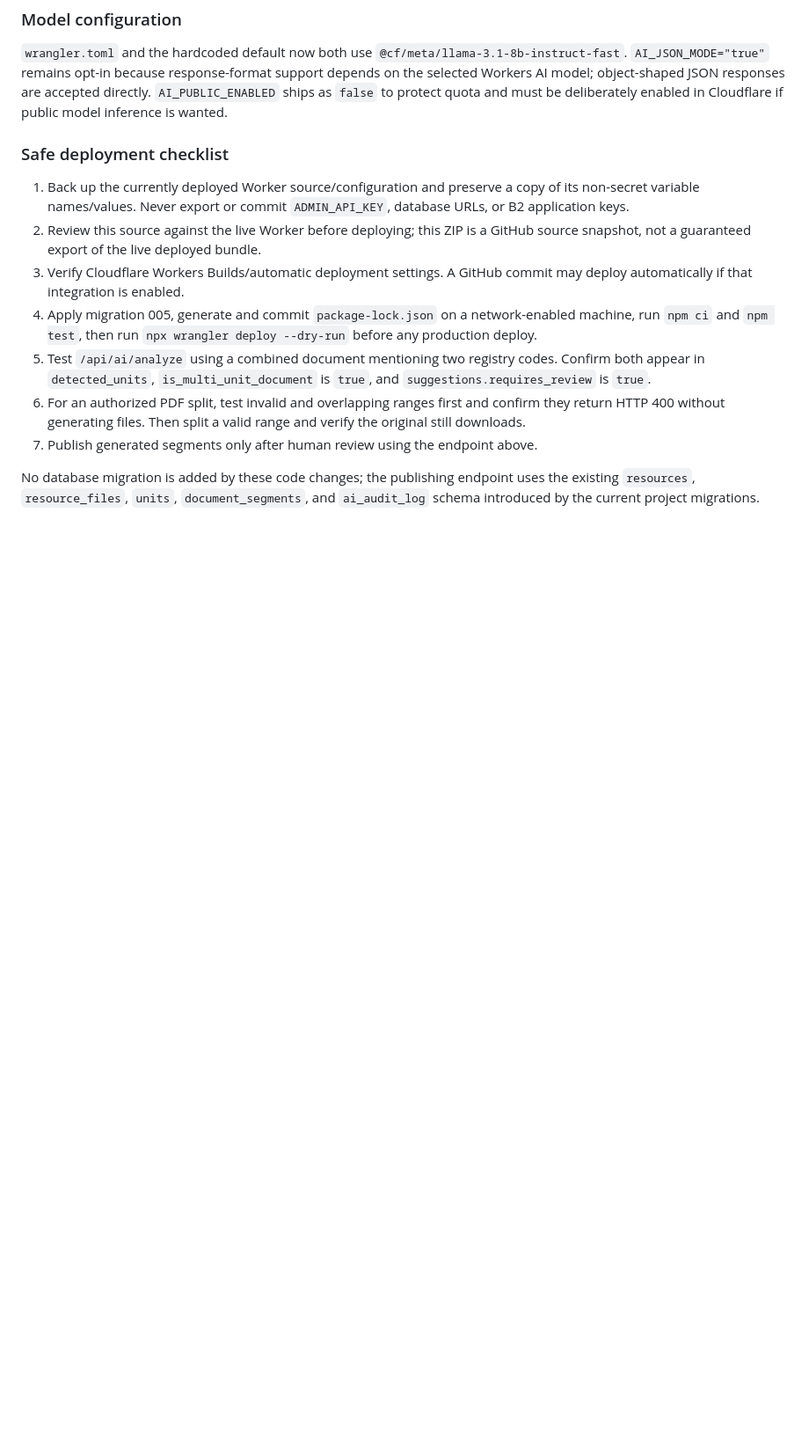
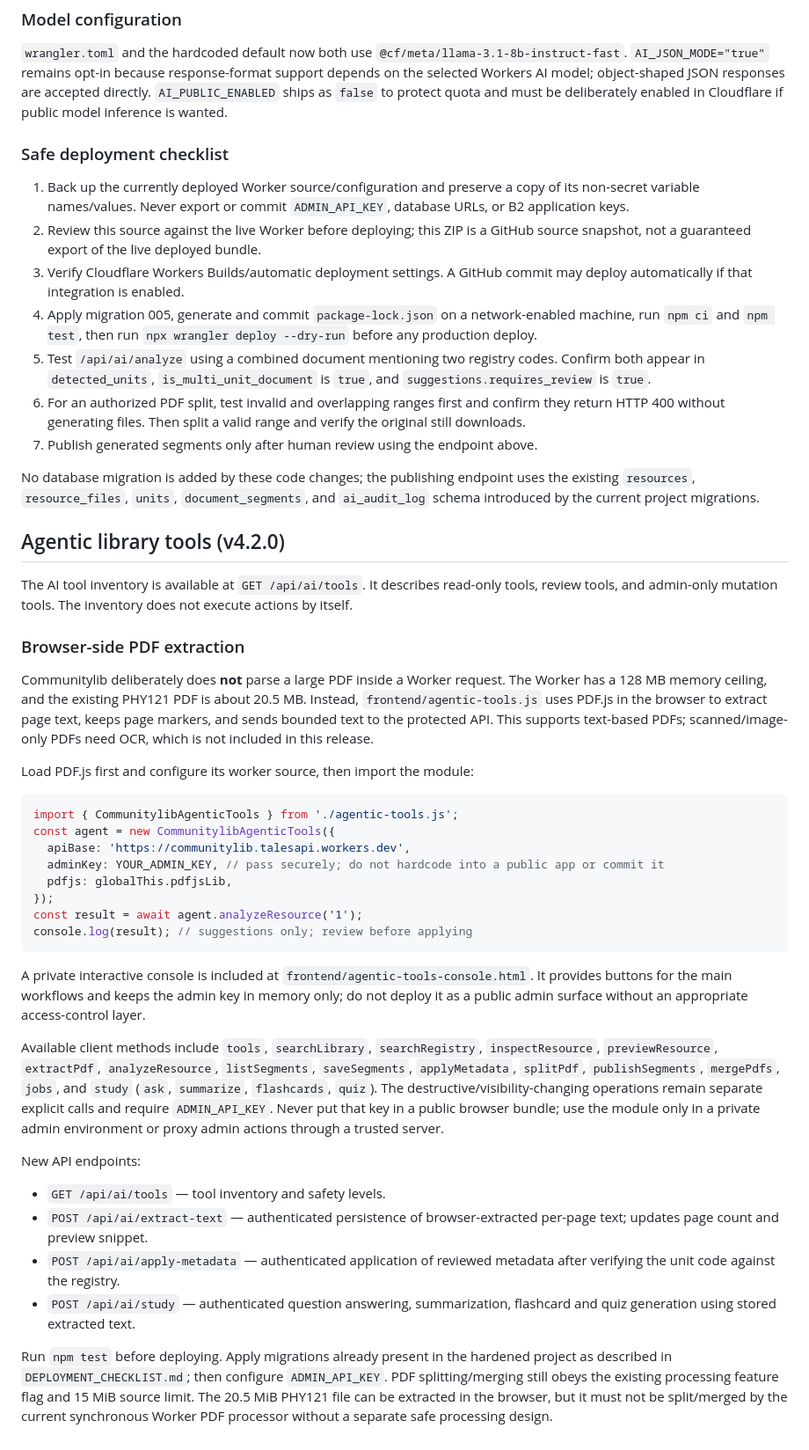
Before and after one commit to Braddock20/Communitylib, a Markdown page: README.md, the part around the change. Shown at 88% size. Rendered like a GitHub page; blank space fills up the shorter version.

Commit message:
Update via gpush

````diff
--- a/README.md
+++ b/README.md
@@ -367,3 +367,37 @@ This endpoint publishes only segments already stored with `status='generated'`.
 7. Publish generated segments only after human review using the endpoint above.
 
 No database migration is added by these code changes; the publishing endpoint uses the existing `resources`, `resource_files`, `units`, `document_segments`, and `ai_audit_log` schema introduced by the current project migrations.
+
+## Agentic library tools (v4.2.0)
+
+The AI tool inventory is available at `GET /api/ai/tools`. It describes read-only tools, review tools, and admin-only mutation tools. The inventory does not execute actions by itself.
+
+### Browser-side PDF extraction
+
+Communitylib deliberately does **not** parse a large PDF inside a Worker request. The Worker has a 128 MB memory ceiling, and the existing PHY121 PDF is about 20.5 MB. Instead, `frontend/agentic-tools.js` uses PDF.js in the browser to extract page text, keeps page markers, and sends bounded text to the protected API. This supports text-based PDFs; scanned/image-only PDFs need OCR, which is not included in this release.
+
+Load PDF.js first and configure its worker source, then import the module:
+
+```js
+import { CommunitylibAgenticTools } from './agentic-tools.js';
+const agent = new CommunitylibAgenticTools({
+  apiBase: 'https://communitylib.talesapi.workers.dev',
+  adminKey: YOUR_ADMIN_KEY, // pass securely; do not hardcode into a public app or commit it
+  pdfjs: globalThis.pdfjsLib,
+});
+const result = await agent.analyzeResource('1');
+console.log(result); // suggestions only; review before applying
+```
+
+A private interactive console is included at `frontend/agentic-tools-console.html`. It provides buttons for the main workflows and keeps the admin key in memory only; do not deploy it as a public admin surface without an appropriate access-control layer.
+
+Available client methods include `tools`, `searchLibrary`, `searchRegistry`, `inspectResource`, `previewResource`, `extractPdf`, `analyzeResource`, `listSegments`, `saveSegments`, `applyMetadata`, `splitPdf`, `publishSegments`, `mergePdfs`, `jobs`, and `study` (`ask`, `summarize`, `flashcards`, `quiz`). The destructive/visibility-changing operations remain separate explicit calls and require `ADMIN_API_KEY`. Never put that key in a public browser bundle; use the module only in a private admin environment or proxy admin actions through a trusted server.
+
+New API endpoints:
+
+- `GET /api/ai/tools` — tool inventory and safety levels.
+- `POST /api/ai/extract-text` — authenticated persistence of browser-extracted per-page text; updates page count and preview snippet.
+- `POST /api/ai/apply-metadata` — authenticated application of reviewed metadata after verifying the unit code against the registry.
+- `POST /api/ai/study` — authenticated question answering, summarization, flashcard and quiz generation using stored extracted text.
+
+Run `npm test` before deploying. Apply migrations already present in the hardened project as described in `DEPLOYMENT_CHECKLIST.md`; then configure `ADMIN_API_KEY`. PDF splitting/merging still obeys the existing processing feature flag and 15 MiB source limit. The 20.5 MiB PHY121 file can be extracted in the browser, but it must not be split/merged by the current synchronous Worker PDF processor without a separate safe processing design.
````
